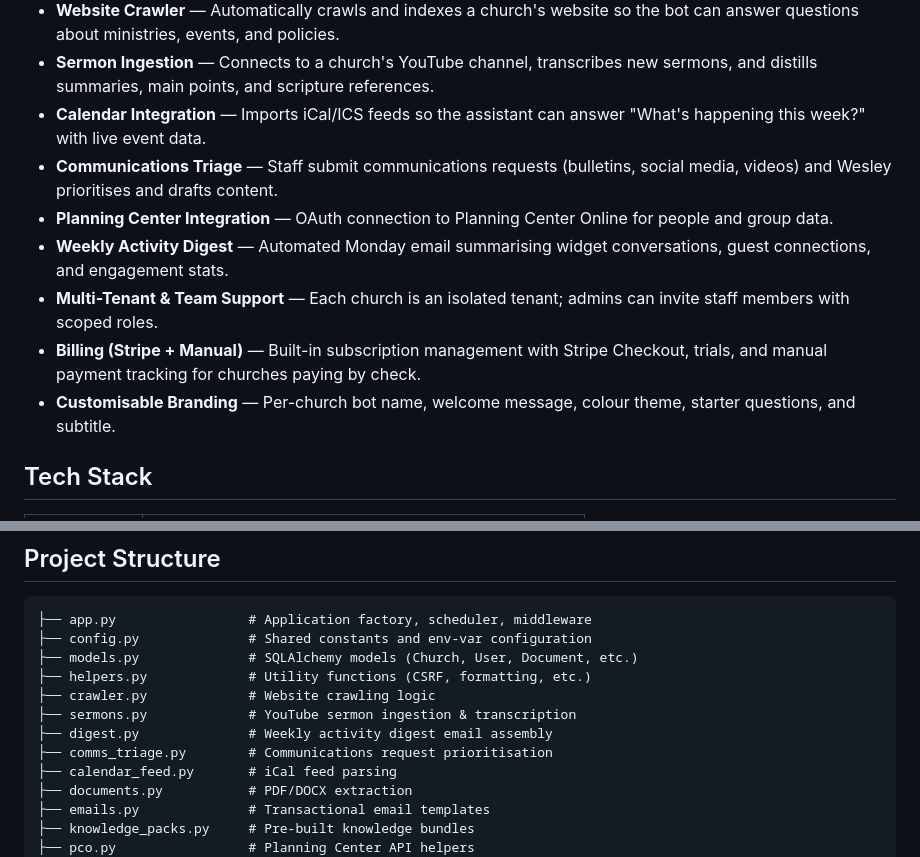
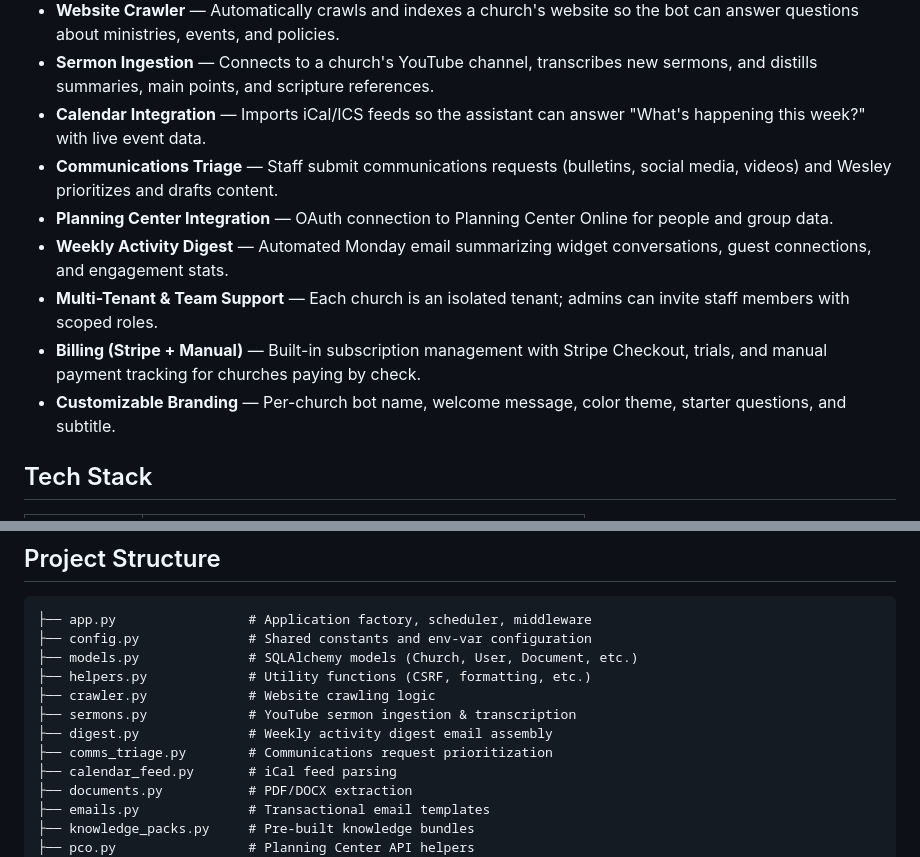
Before and after one commit to matdaltonfirst/wesley-ai-saas, a Markdown page: README.md, 2 parts joined by grey strips. GitHub-like rendering.

Commit message:
Fix British English spellings in README.md for consistency

```diff
--- a/README.md
+++ b/README.md
@@ -10,12 +10,12 @@ A multi-tenant AI assistant platform built for United Methodist churches. Wesley
 - **Website Crawler** — Automatically crawls and indexes a church's website so the bot can answer questions about ministries, events, and policies.
 - **Sermon Ingestion** — Connects to a church's YouTube channel, transcribes new sermons, and distills summaries, main points, and scripture references.
 - **Calendar Integration** — Imports iCal/ICS feeds so the assistant can answer "What's happening this week?" with live event data.
-- **Communications Triage** — Staff submit communications requests (bulletins, social media, videos) and Wesley prioritises and drafts content.
+- **Communications Triage** — Staff submit communications requests (bulletins, social media, videos) and Wesley prioritizes and drafts content.
 - **Planning Center Integration** — OAuth connection to Planning Center Online for people and group data.
-- **Weekly Activity Digest** — Automated Monday email summarising widget conversations, guest connections, and engagement stats.
+- **Weekly Activity Digest** — Automated Monday email summarizing widget conversations, guest connections, and engagement stats.
 - **Multi-Tenant & Team Support** — Each church is an isolated tenant; admins can invite staff members with scoped roles.
 - **Billing (Stripe + Manual)** — Built-in subscription management with Stripe Checkout, trials, and manual payment tracking for churches paying by check.
-- **Customisable Branding** — Per-church bot name, welcome message, colour theme, starter questions, and subtitle.
+- **Customizable Branding** — Per-church bot name, welcome message, color theme, starter questions, and subtitle.
 
 ## Tech Stack
 
@@ -41,7 +41,7 @@ A multi-tenant AI assistant platform built for United Methodist churches. Wesley
 ├── crawler.py             # Website crawling logic
 ├── sermons.py             # YouTube sermon ingestion & transcription
 ├── digest.py              # Weekly activity digest email assembly
-├── comms_triage.py        # Communications request prioritisation
+├── comms_triage.py        # Communications request prioritization
 ├── calendar_feed.py       # iCal feed parsing
 ├── documents.py           # PDF/DOCX extraction
 ├── emails.py              # Transactional email templates
```
